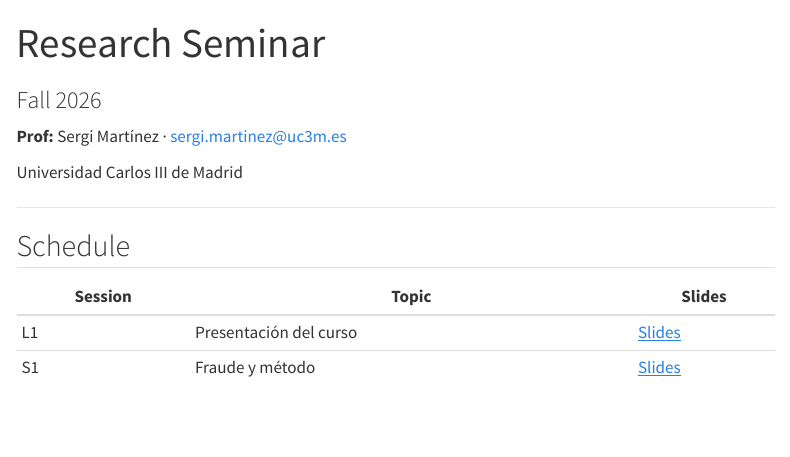
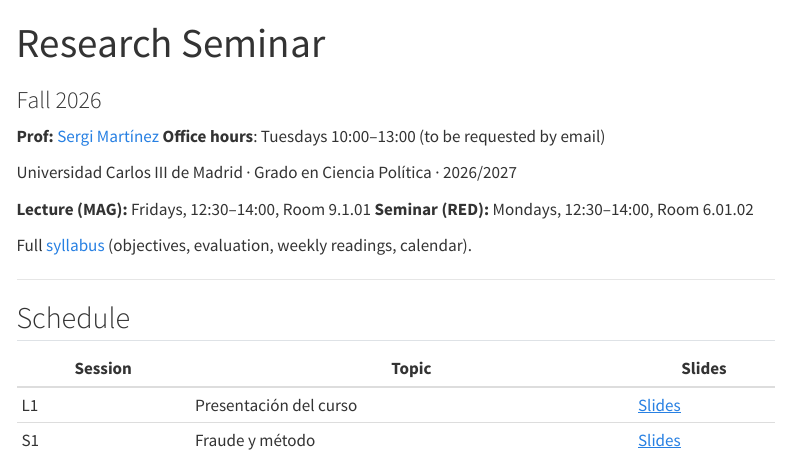
Before and after one commit to sergimartinez/ResearchSeminar, a Quarto document (index.qmd): the page in a window 1100 px wide, from its top. Rendered offline with R 4.5, knitr and Pandoc in place of Quarto, with nearby package versions; menus at the side of the page are left out.

Commit message:
Revise course information in index.qmd
Updated professor contact information, office hours, and course details.

```diff
--- a/index.qmd
+++ b/index.qmd
@@ -3,9 +3,15 @@ title: "Research Seminar"
 subtitle: "Fall 2026"
 ---
 
-**Prof:** Sergi Martínez · <sergi.martinez@uc3m.es>
+**Prof:** [Sergi Martínez](mailto:smsoler@clio.uc3m.es)
+**Office hours**: Tuesdays 10:00–13:00 (to be requested by email)
 
-Universidad Carlos III de Madrid
+Universidad Carlos III de Madrid · Grado en Ciencia Política · 2026/2027
+
+**Lecture (MAG):** Fridays, 12:30–14:00, Room 9.1.01
+**Seminar (RED):** Mondays, 12:30–14:00, Room 6.01.02
+
+Full [syllabus](syllabus.qmd) (objectives, evaluation, weekly readings, calendar).
 
 ---
 
```
